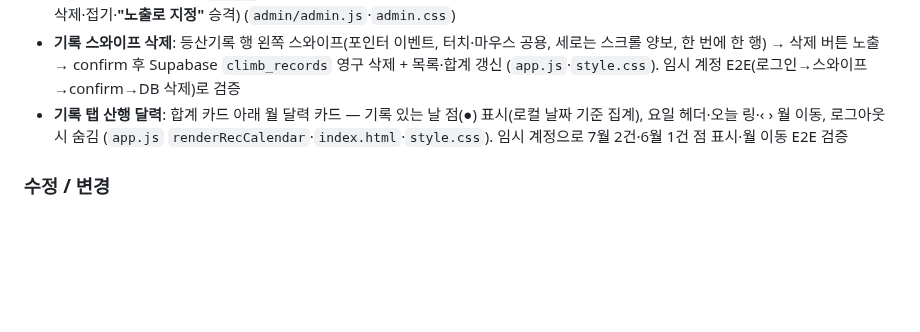
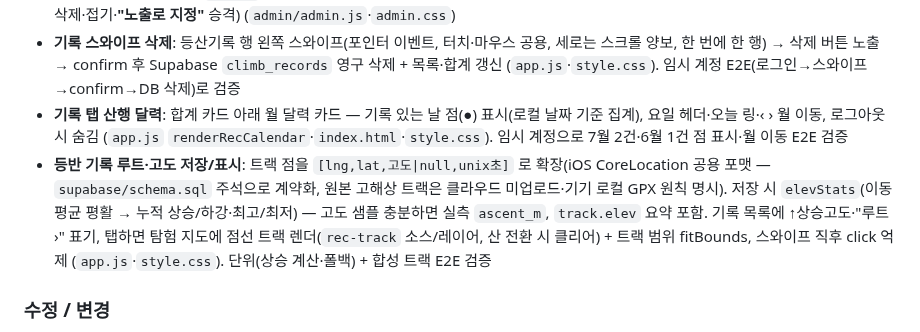
Before and after one commit to ksthink/hihi, a Markdown page: WORKLOG.md, the part around the change. Drawn GitHub-style; blank space fills up the shorter version.

Commit message:
작업일지 2026-07-12 추가분 — 등반 기록 루트·고도 저장/표시
Co-Authored-By: Claude Fable 5 <noreply@anthropic.com>

```diff
--- a/WORKLOG.md
+++ b/WORKLOG.md
@@ -18,6 +18,7 @@
 - **매거진 아카이브**: 앱 추천 탭은 노출 매거진(`curations[0]`) 1세트만 캐러셀, 아래 "지난 매거진 보기" 목록(제목·대표산) — 누르면 그 매거진이 캐러셀로 전환(`app.js`). 관리자는 노출 큐레이션만 펼침("노출 중" 배지), 지난 큐레이션은 목록 행 → 클릭 시 편집 블록(수정·삭제·접기·**"노출로 지정"** 승격) (`admin/admin.js`·`admin.css`)
 - **기록 스와이프 삭제**: 등산기록 행 왼쪽 스와이프(포인터 이벤트, 터치·마우스 공용, 세로는 스크롤 양보, 한 번에 한 행) → 삭제 버튼 노출 → confirm 후 Supabase `climb_records` 영구 삭제 + 목록·합계 갱신 (`app.js`·`style.css`). 임시 계정 E2E(로그인→스와이프→confirm→DB 삭제)로 검증
 - **기록 탭 산행 달력**: 합계 카드 아래 월 달력 카드 — 기록 있는 날 점(●) 표시(로컬 날짜 기준 집계), 요일 헤더·오늘 링·‹ › 월 이동, 로그아웃 시 숨김 (`app.js` `renderRecCalendar`·`index.html`·`style.css`). 임시 계정으로 7월 2건·6월 1건 점 표시·월 이동 E2E 검증
+- **등반 기록 루트·고도 저장/표시**: 트랙 점을 `[lng,lat,고도|null,unix초]` 로 확장(iOS CoreLocation 공용 포맷 — `supabase/schema.sql` 주석으로 계약화, 원본 고해상 트랙은 클라우드 미업로드·기기 로컬 GPX 원칙 명시). 저장 시 `elevStats`(이동평균 평활 → 누적 상승/하강·최고/최저) — 고도 샘플 충분하면 실측 `ascent_m`, `track.elev` 요약 포함. 기록 목록에 ↑상승고도·"루트 ›" 표기, 탭하면 탐험 지도에 점선 트랙 렌더(`rec-track` 소스/레이어, 산 전환 시 클리어) + 트랙 범위 fitBounds, 스와이프 직후 click 억제 (`app.js`·`style.css`). 단위(상승 계산·폴백) + 합성 트랙 E2E 검증
 
 ### 수정 / 변경
 - **스팟 앵커 점 가시화**: `app.js` `spots-dots` — 반지름 1.2~1.8px(사실상 비가시) → 2.4~3.8px + 헤일로 링 1.4, 라벨 오프셋 0.9 (라벨이 가리키는 실제 위치 특정)
```
